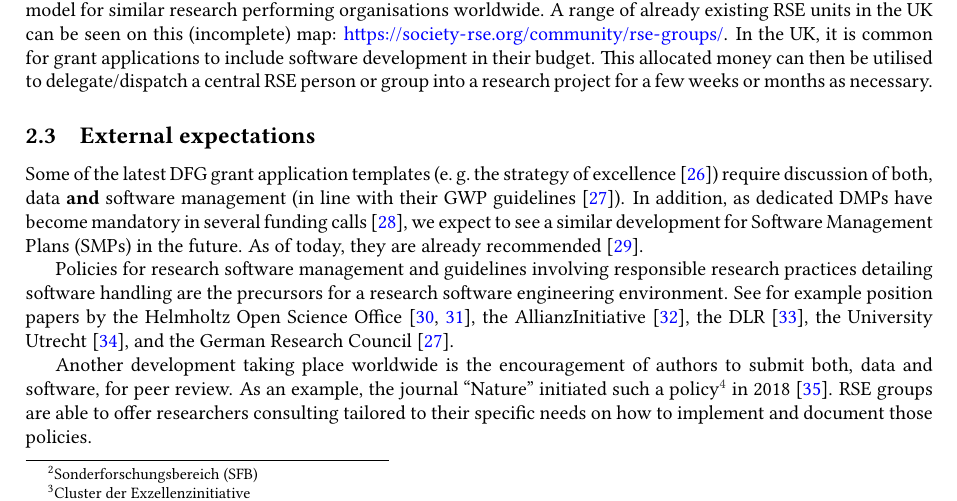
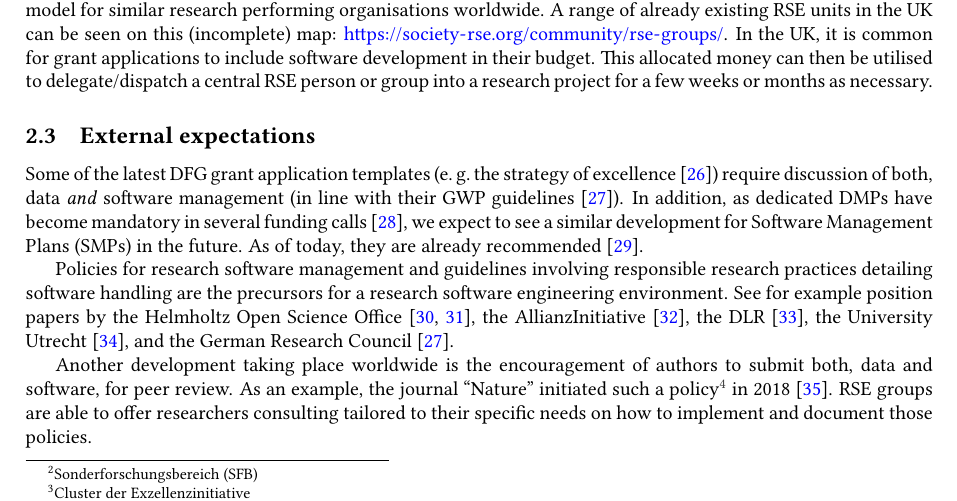
Before and after one commit to DE-RSE/2023_paper-RSE-groups, a LaTeX document (paper.tex): part of page 3 of 15, cut so that both start at the same text. Compiled offline with pdfLaTeX; a LaTeX package or settings file that is missing is left out.

Commit message:
use emph instead of bf for an 'and'

```diff
--- a/paper.tex
+++ b/paper.tex
@@ -172,7 +172,7 @@ This allocated money can then be utilised to delegate/dispatch a central RSE per
 
 \subsection{External expectations}
 
-Some of the latest DFG grant application templates (\eg{} the strategy of excellence~\autocite{DFG_ExStra130}) require discussion of both, data \textbf{and} software management (in line with their GWP guidelines~\autocite{dfg_gsp}).
+Some of the latest DFG grant application templates (\eg{} the strategy of excellence~\autocite{DFG_ExStra130}) require discussion of both, data \emph{and} software management (in line with their GWP guidelines~\autocite{dfg_gsp}).
 In addition, as dedicated DMPs have become mandatory in several funding calls~\autocite{FDM_Info_FDM},
 we expect to see a similar development for Software Management Plans (SMPs) in the future. As of today, they are already recommended~\autocite{FDM_Info_SMP}.
 
```
